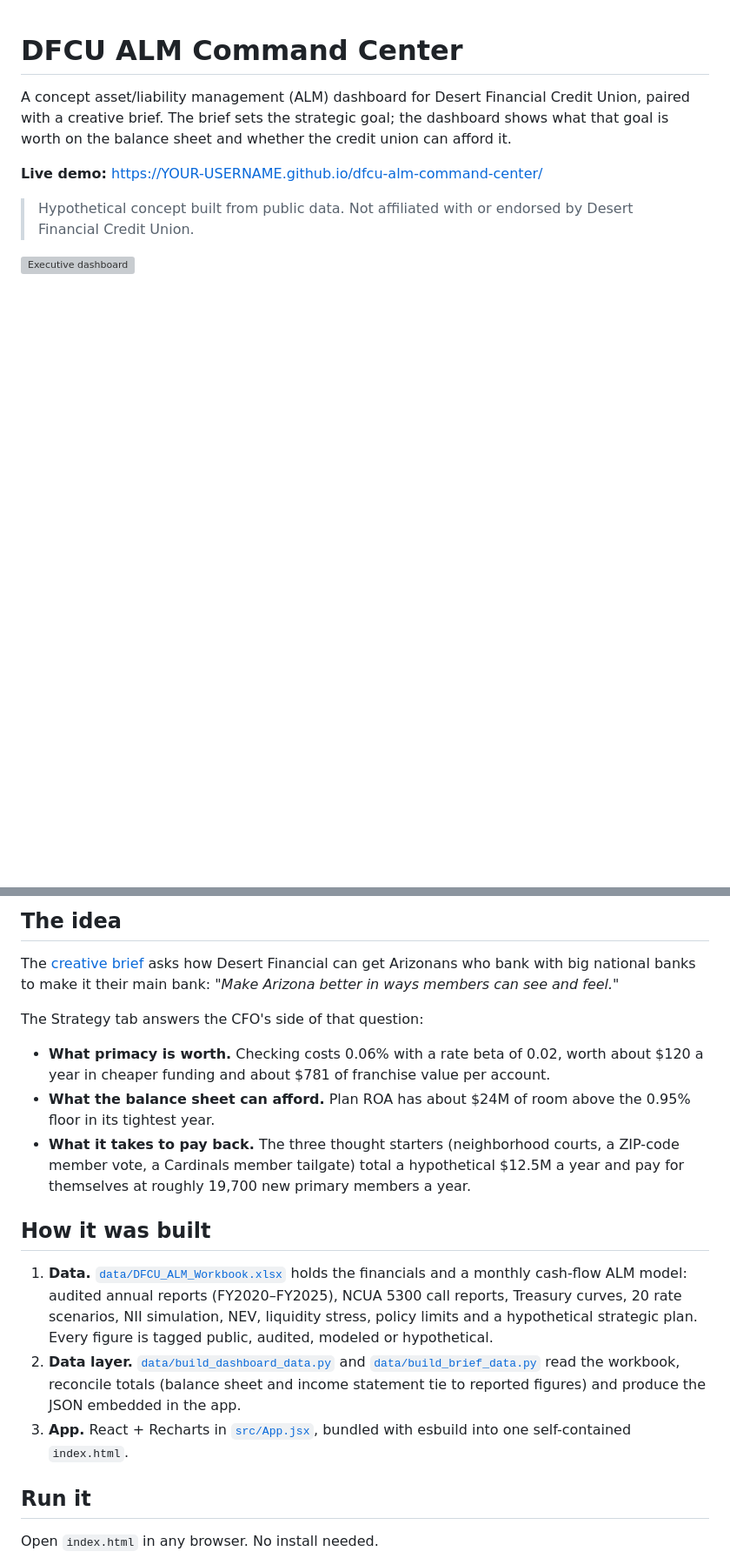
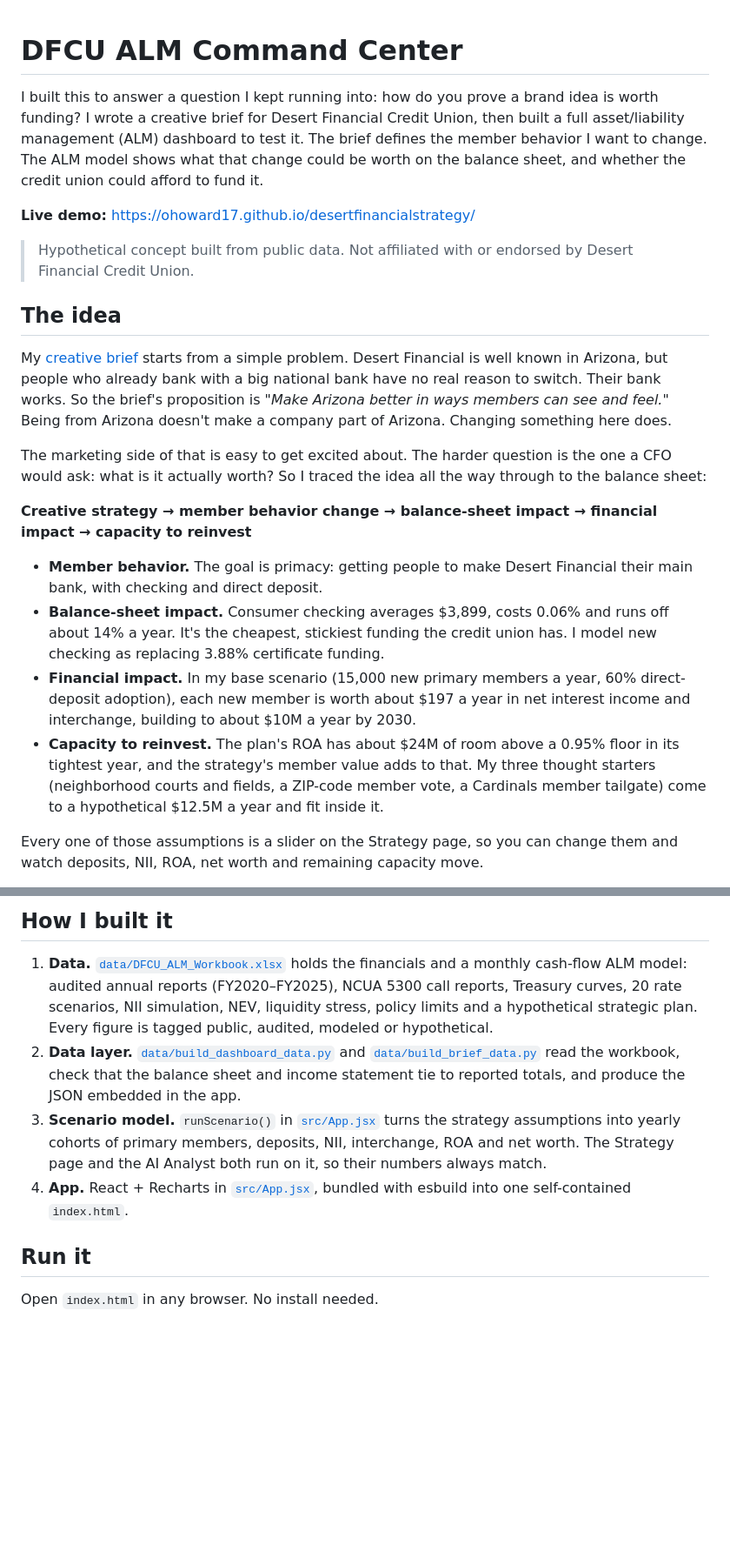
Before and after one commit to ohoward17/desertfinancialstrategy, a Markdown page: README.md, 2 parts joined by grey strips. Shown at 87% size. Rendered like a GitHub page; blank space fills up the shorter version; grey boxes are pictures that could not be loaded.

```diff
--- a/README.md
+++ b/README.md
@@ -1,9 +1,23 @@
 # DFCU ALM Command Center
 
-A concept asset/liability management (ALM) dashboard for Desert Financial Credit Union, paired with a creative brief. The brief sets the strategic goal; the dashboard shows what that goal is worth on the balance sheet and whether the credit union can afford it.
+I built this to answer a question I kept running into: how do you prove a brand idea is worth funding? I wrote a creative brief for Desert Financial Credit Union, then built a full asset/liability management (ALM) dashboard to test it. The brief defines the member behavior I want to change. The ALM model shows what that change could be worth on the balance sheet, and whether the credit union could afford to fund it.
 
-**Live demo:** https://YOUR-USERNAME.github.io/dfcu-alm-command-center/
+**Live demo:** https://ohoward17.github.io/desertfinancialstrategy/
 
 > Hypothetical concept built from public data. Not affiliated with or endorsed by Desert Financial Credit Union.
 
-![Executive dashboard](docs/screenshot-dashboard.png)
+## The idea
+
+My [creative brief](docs/creative-brief.md) starts from a simple problem. Desert Financial is well known in Arizona, but people who already bank with a big national bank have no real reason to switch. Their bank works. So the brief's proposition is *"Make Arizona better in ways members can see and feel."* Being from Arizona doesn't make a company part of Arizona. Changing something here does.
+
+The marketing side of that is easy to get excited about. The harder question is the one a CFO would ask: what is it actually worth? So I traced the idea all the way through to the balance sheet:
+
+**Creative strategy → member behavior change → balance-sheet impact → financial impact → capacity to reinvest**
+
+- **Member behavior.** The goal is primacy: getting people to make Desert Financial their main bank, with checking and direct deposit.
+- **Balance-sheet impact.** Consumer checking averages $3,899, costs 0.06% and runs off about 14% a year. It's the cheapest, stickiest funding the credit union has. I model new checking as replacing 3.88% certificate funding.
+- **Financial impact.** In my base scenario (15,000 new primary members a year, 60% direct-deposit adoption), each new member is worth about $197 a year in net interest income and interchange, building to about $10M a year by 2030.
+- **Capacity to reinvest.** The plan's ROA has about $24M of room above a 0.95% floor in its tightest year, and the strategy's member value adds to that. My three thought starters (neighborhood courts and fields, a ZIP-code member vote, a Cardinals member tailgate) come to a hypothetical $12.5M a year and fit inside it.
+
+Every one of those assumptions is a slider on the Strategy page, so you can change them and watch deposits, NII, ROA, net worth and remaining capacity move.
+
@@ -22,19 +37,10 @@ A concept asset/liability management (ALM) dashboard for Desert Financial Credit
 
-## The idea
-
-The [creative brief](docs/creative-brief.md) asks how Desert Financial can get Arizonans who bank with big national banks to make it their main bank: *"Make Arizona better in ways members can see and feel."*
-
-The Strategy tab answers the CFO's side of that question:
-
-- **What primacy is worth.** Checking costs 0.06% with a rate beta of 0.02, worth about $120 a year in cheaper funding and about $781 of franchise value per account.
-- **What the balance sheet can afford.** Plan ROA has about $24M of room above the 0.95% floor in its tightest year.
-- **What it takes to pay back.** The three thought starters (neighborhood courts, a ZIP-code member vote, a Cardinals member tailgate) total a hypothetical $12.5M a year and pay for themselves at roughly 19,700 new primary members a year.
-
-## How it was built
+## How I built it
 
 1. **Data.** [`data/DFCU_ALM_Workbook.xlsx`](data/DFCU_ALM_Workbook.xlsx) holds the financials and a monthly cash-flow ALM model: audited annual reports (FY2020–FY2025), NCUA 5300 call reports, Treasury curves, 20 rate scenarios, NII simulation, NEV, liquidity stress, policy limits and a hypothetical strategic plan. Every figure is tagged public, audited, modeled or hypothetical.
-2. **Data layer.** [`data/build_dashboard_data.py`](data/build_dashboard_data.py) and [`data/build_brief_data.py`](data/build_brief_data.py) read the workbook, reconcile totals (balance sheet and income statement tie to reported figures) and produce the JSON embedded in the app.
-3. **App.** React + Recharts in [`src/App.jsx`](src/App.jsx), bundled with esbuild into one self-contained `index.html`.
+2. **Data layer.** [`data/build_dashboard_data.py`](data/build_dashboard_data.py) and [`data/build_brief_data.py`](data/build_brief_data.py) read the workbook, check that the balance sheet and income statement tie to reported totals, and produce the JSON embedded in the app.
+3. **Scenario model.** `runScenario()` in [`src/App.jsx`](src/App.jsx) turns the strategy assumptions into yearly cohorts of primary members, deposits, NII, interchange, ROA and net worth. The Strategy page and the AI Analyst both run on it, so their numbers always match.
+4. **App.** React + Recharts in [`src/App.jsx`](src/App.jsx), bundled with esbuild into one self-contained `index.html`.
 
 ## Run it
 
```
Also changed, not shown: other parts of README.md (+6 -4 lines).
